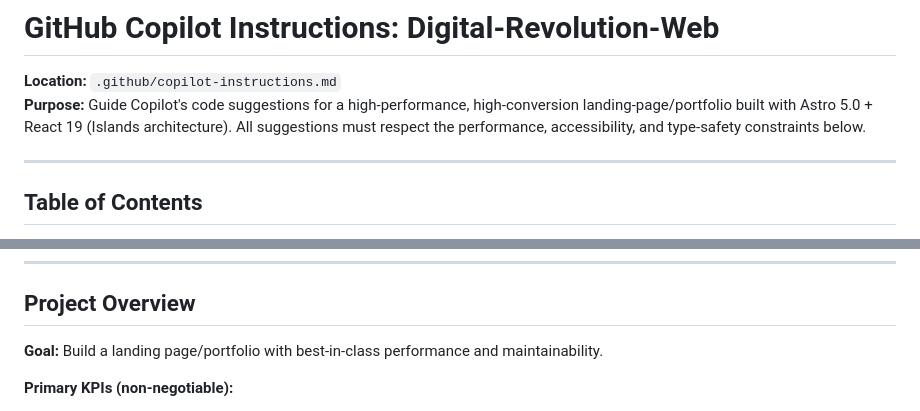
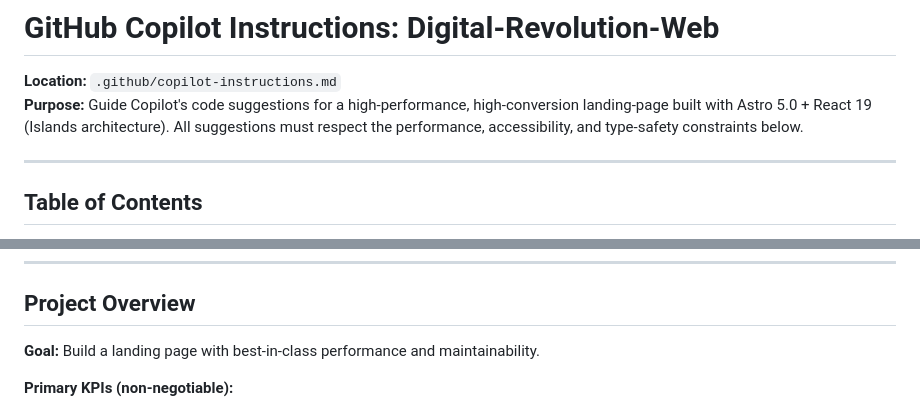
Before and after one commit to Digital-Revolution-Cuba/Digital-Revolution-Web, a Markdown page: .github/copilot-instructions.md, 2 parts joined by grey strips. Drawn GitHub-style.

Commit message:
docs: refine purpose and goal descriptions in Copilot instructions

```diff
--- a/.github/copilot-instructions.md
+++ b/.github/copilot-instructions.md
@@ -5,7 +5,7 @@ description: 'Repository context for Copilot AI — tech stack, standards, rules
 # GitHub Copilot Instructions: Digital-Revolution-Web
 
 **Location:** `.github/copilot-instructions.md`
-**Purpose:** Guide Copilot's code suggestions for a high-performance, high-conversion landing-page/portfolio built with Astro 5.0 + React 19 (Islands architecture). All suggestions must respect the performance, accessibility, and type-safety constraints below.
+**Purpose:** Guide Copilot's code suggestions for a high-performance, high-conversion landing-page built with Astro 5.0 + React 19 (Islands architecture). All suggestions must respect the performance, accessibility, and type-safety constraints below.
 
 ---
 
@@ -26,7 +26,7 @@ description: 'Repository context for Copilot AI — tech stack, standards, rules
 
 ## Project Overview
 
-**Goal:** Build a landing page/portfolio with best-in-class performance and maintainability.
+**Goal:** Build a landing page with best-in-class performance and maintainability.
 
 **Primary KPIs (non-negotiable):**
 
```
